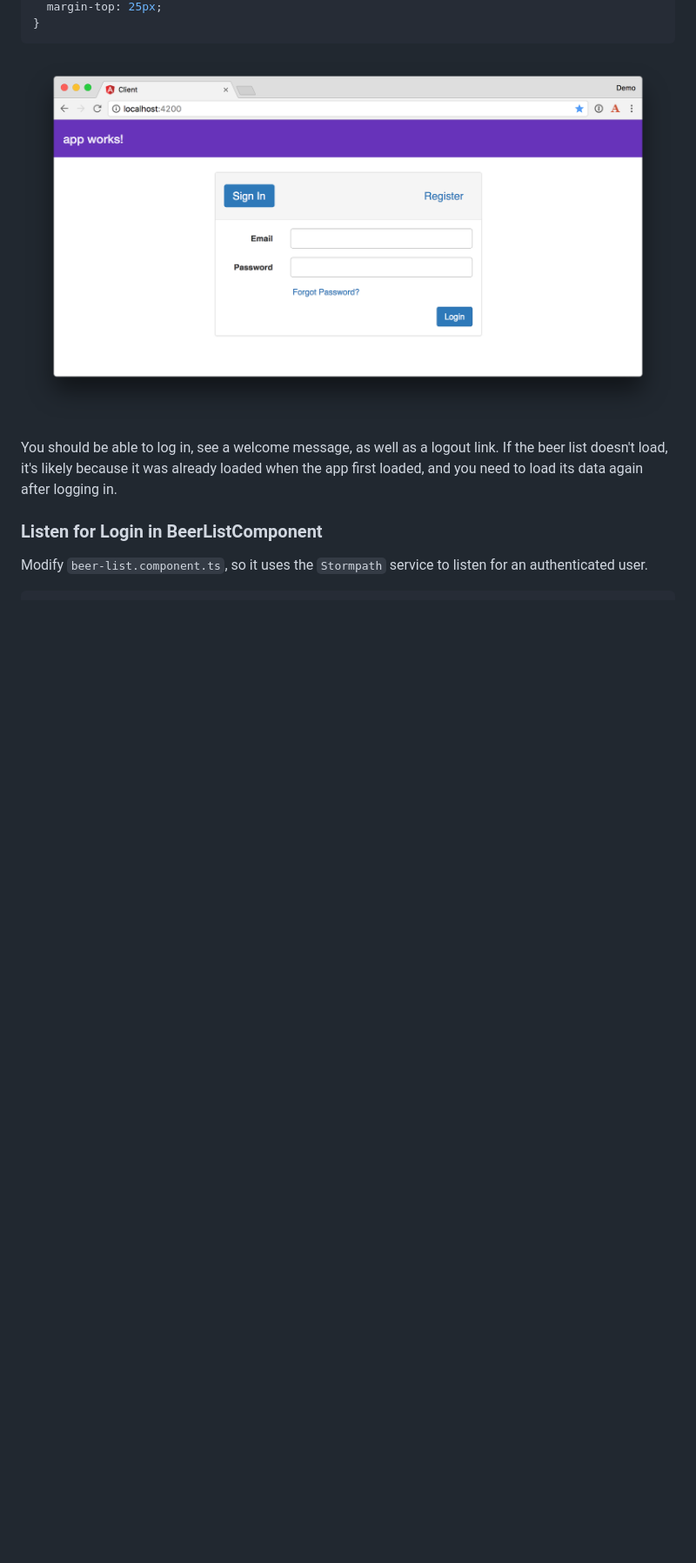
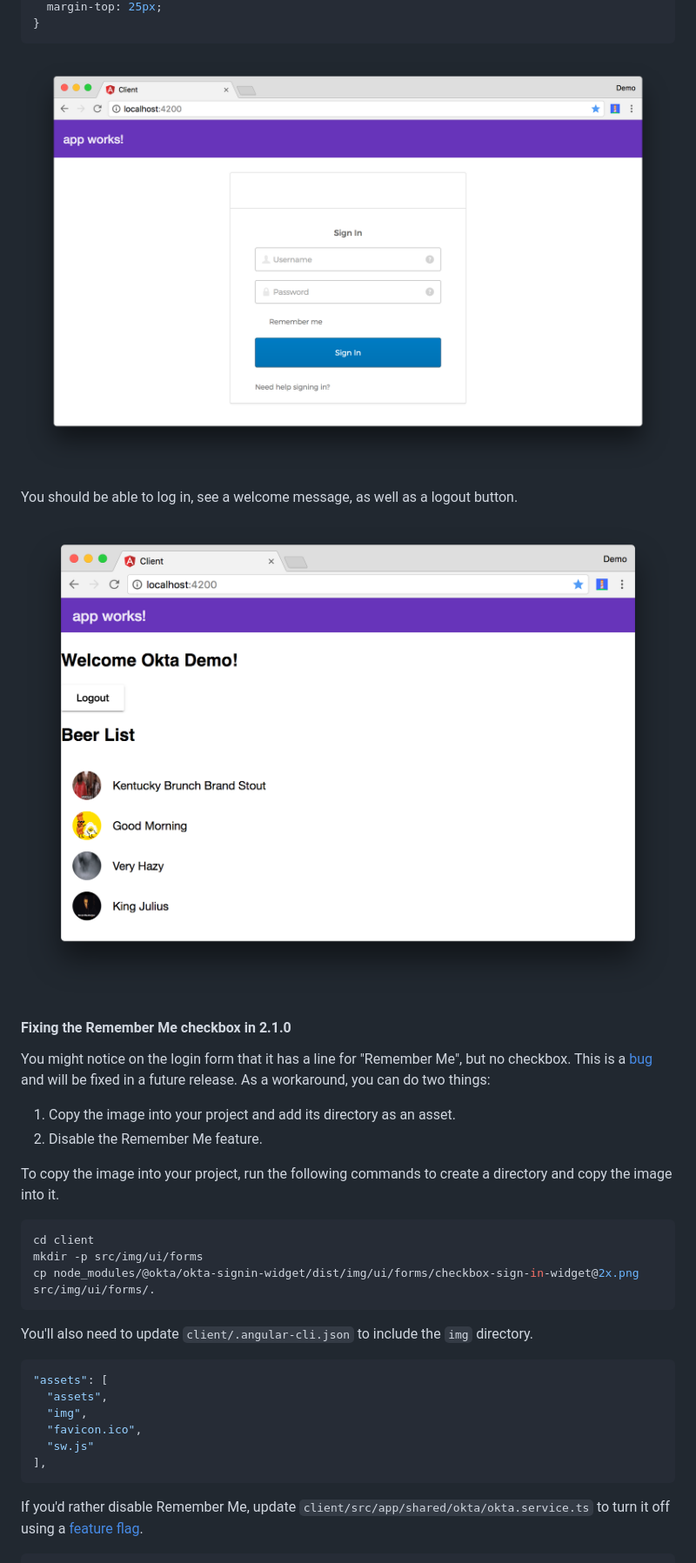
Before and after one commit to oktadev/spring-boot-microservices-example, a Markdown page: OKTA.md, the part around one of its changes. Shown at 87% size. GitHub-like rendering; pictures changed too: static/angular-login-top-margin.png, static/angular-welcome.png; blank space fills up the shorter version.

````diff
--- a/OKTA.md
+++ b/OKTA.md
@@ -546,11 +627,37 @@ sp-authport > .container {
 
 ![Angular Login Styled](static/angular-login-top-margin.png)
 
-You should be able to log in, see a welcome message, as well as a logout link. If the beer list doesn't load, it's likely
-because it was already loaded when the app first loaded, and you need to load its data again after logging in.
+You should be able to log in, see a welcome message, as well as a logout button.
 
-### Listen for Login in BeerListComponent
+![Angular Welcome](static/angular-welcome.png)
 
-Modify `beer-list.component.ts`, so it uses the `Stormpath` service to listen for an authenticated user.
+#### Fixing the Remember Me checkbox in 2.1.0
+
+You might notice on the login form that it has a line for "Remember Me", but no checkbox. This is a [bug](https://github.com/okta/okta-signin-widget/pull/248) and will be fixed in a future release. As a workaround, you can do two things:
+
+1. Copy the image into your project and add its directory as an asset.
+2. Disable the Remember Me feature.
+
+To copy the image into your project, run the following commands to create a directory and copy the image into it.
+
+```bash
+cd client
+mkdir -p src/img/ui/forms
+cp node_modules/@okta/okta-signin-widget/dist/img/ui/forms/checkbox-sign-in-widget@2x.png src/img/ui/forms/.
+```
+
+You'll also need to update `client/.angular-cli.json` to include the `img` directory.
+
+```json
+"assets": [
+  "assets",
+  "img",
+  "favicon.ico",
+  "sw.js"
+],
+```
+
+If you'd rather disable Remember Me, update `client/src/app/shared/okta/okta.service.ts` to turn it off using a
+[feature flag](https://developer.okta.com/code/javascript/okta_sign-in_widget_ref#feature-flags).
 
 ```typescript
````
Also changed, not shown: other parts of OKTA.md (+159 -91 lines), static/angular-login.png, 3 other files.
